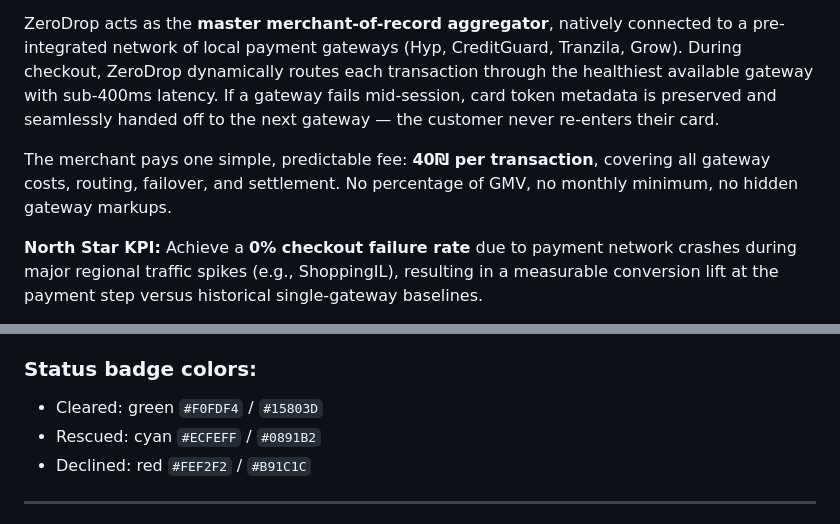
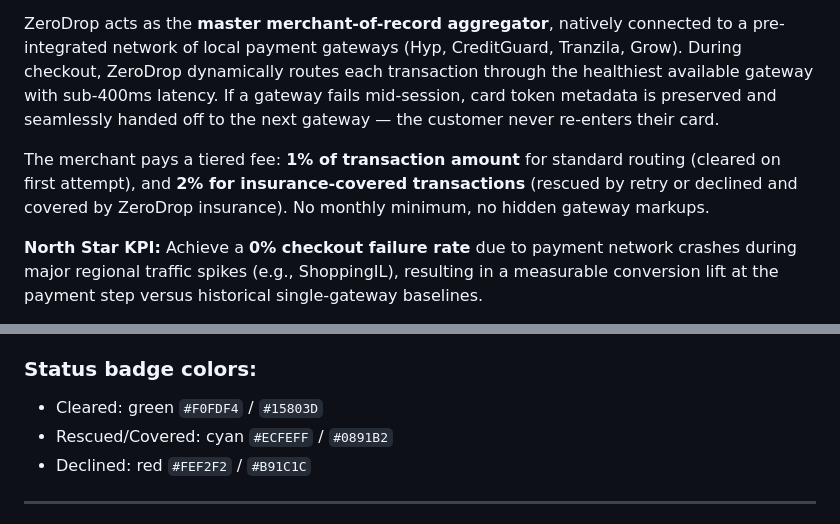
Before and after one commit to erez-eden/ZeroDrop, a Markdown page: tasks/prd-payment-failover-router.md, 2 parts joined by grey strips. Drawn GitHub-style.

```diff
--- a/tasks/prd-payment-failover-router.md
+++ b/tasks/prd-payment-failover-router.md
@@ -6,7 +6,7 @@ ZeroDrop is a **single-contract payment infrastructure platform** for mid-market
 
 ZeroDrop acts as the **master merchant-of-record aggregator**, natively connected to a pre-integrated network of local payment gateways (Hyp, CreditGuard, Tranzila, Grow). During checkout, ZeroDrop dynamically routes each transaction through the healthiest available gateway with sub-400ms latency. If a gateway fails mid-session, card token metadata is preserved and seamlessly handed off to the next gateway — the customer never re-enters their card.
 
-The merchant pays one simple, predictable fee: **40₪ per transaction**, covering all gateway costs, routing, failover, and settlement. No percentage of GMV, no monthly minimum, no hidden gateway markups.
+The merchant pays a tiered fee: **1% of transaction amount** for standard routing (cleared on first attempt), and **2% for insurance-covered transactions** (rescued by retry or declined and covered by ZeroDrop insurance). No monthly minimum, no hidden gateway markups.
 
 **North Star KPI:** Achieve a **0% checkout failure rate** due to payment network crashes during major regional traffic spikes (e.g., ShoppingIL), resulting in a measurable conversion lift at the payment step versus historical single-gateway baselines.
 
@@ -216,7 +220,7 @@ All UI follows `DESIGN.md` at the project root.
 
 ### Status badge colors:
 - Cleared: green `#F0FDF4` / `#15803D`
-- Rescued: cyan `#ECFEFF` / `#0891B2`
+- Rescued/Covered: cyan `#ECFEFF` / `#0891B2`
 - Declined: red `#FEF2F2` / `#B91C1C`
 
 ---
```
Also changed, not shown: other parts of tasks/prd-payment-failover-router.md (+31 -27 lines).
